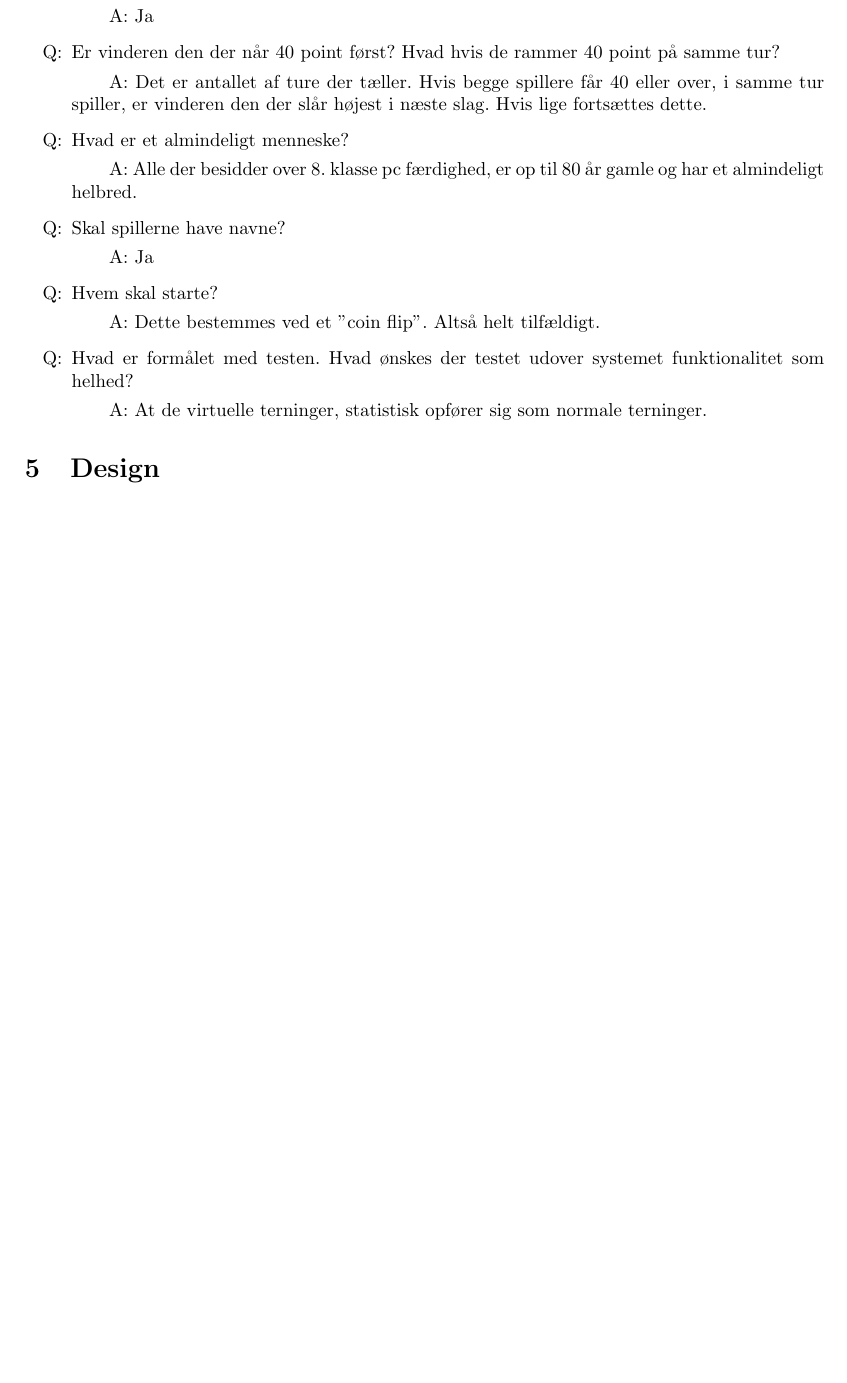
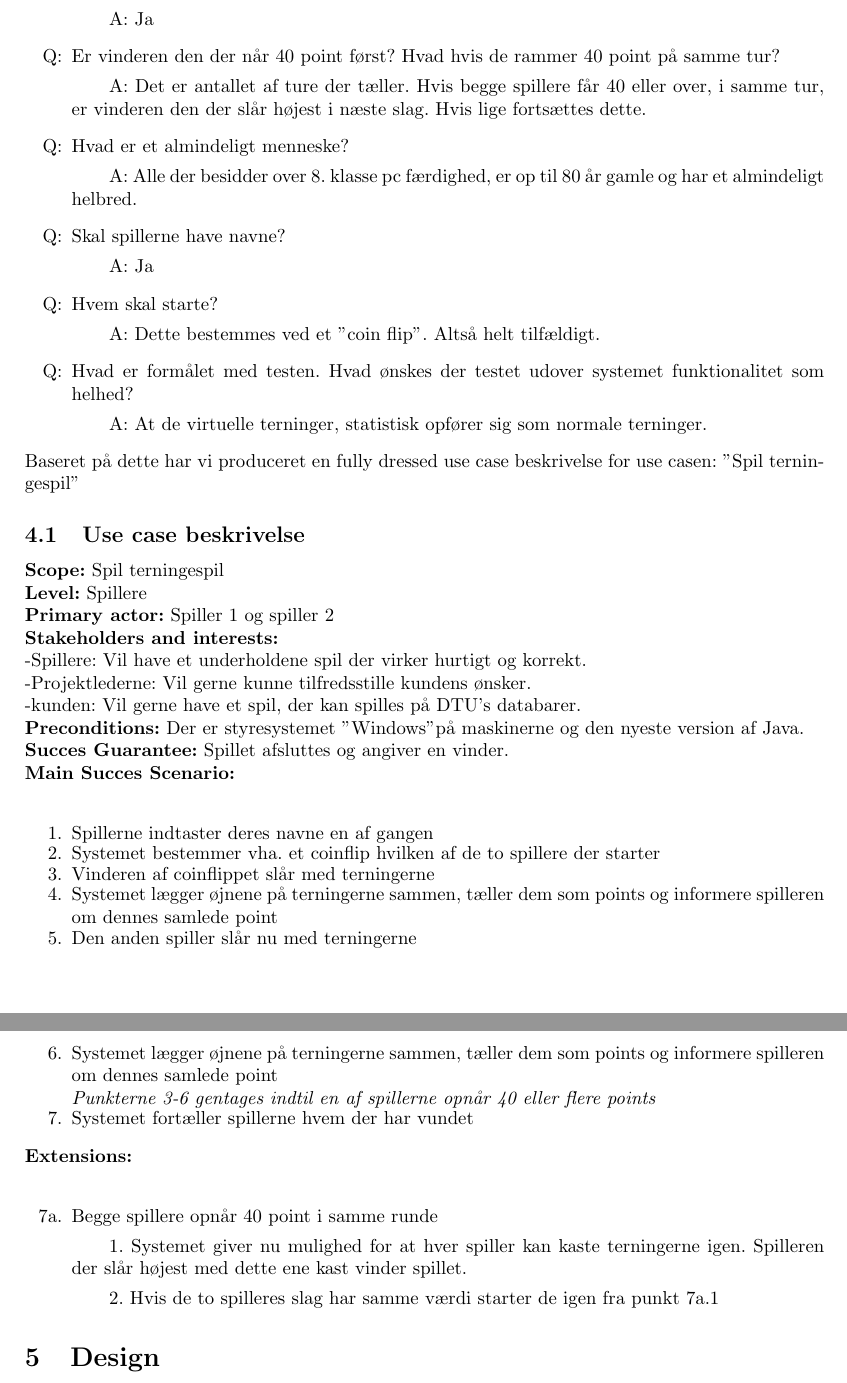
Before and after one commit to Jakob-SA/CDIO-1, a LaTeX paper (main.tex): part of page 3 of 3 before the commit and two parts of pages 3 and 4 of 4 after it, the two joined at a grey line, cut so that both start at the same text, the shorter picture padded with empty space. Compiled offline with pdfLaTeX.

Commit message:
Fully dressed use-case beskrivelse tilføjet

```diff
--- a/main.tex
+++ b/main.tex
@@ -76,7 +78,7 @@ For at have en mere præcis kravsspecifikation startede vi med at spørge vores
     \item [Q:]Kan spillerne ende med mere end 40 point?
             \subitem A: Ja
     \item [Q:]Er vinderen den der når 40 point først? Hvad hvis de rammer 40 point på samme tur?
-            \subitem A: Det er antallet af ture der tæller. Hvis begge spillere får 40 eller over, i samme tur spiller, er vinderen den der slår højest i næste slag. Hvis lige fortsættes dette.
+            \subitem A: Det er antallet af ture der tæller. Hvis begge spillere får 40 eller over, i samme tur, er vinderen den der slår højest i næste slag. Hvis lige fortsættes dette.
     \item [Q:]Hvad er et almindeligt menneske?
             \subitem A: Alle der besidder over 8. klasse pc færdighed, er op til 80 år gamle og har et almindeligt helbred.
     \item [Q:] Skal spillerne have navne?
@@ -87,3 +89,35 @@ For at have en mere præcis kravsspecifikation startede vi med at spørge vores
         \subitem A: At de virtuelle terninger, statistisk opfører sig som normale terninger.
 \end{itemize}
 
+\noindent Baseret på dette har vi produceret en fully dressed use case beskrivelse for use casen: "Spil terningespil"
+
+\subsection{Use case beskrivelse}
+\textbf{Scope:} Spil terningespil\\
+\textbf{Level:} Spillere\\
+\textbf{Primary actor:} Spiller 1 og spiller 2\\
+\textbf{Stakeholders and interests:}\\
+-Spillere: Vil have et underholdene spil der virker hurtigt og korrekt.\\
+-Projektlederne: Vil gerne kunne tilfredsstille kundens ønsker.\\
+-kunden: Vil gerne have et spil, der kan spilles på DTU's databarer.\\
+\textbf{Preconditions:} Der er styresystemet "Windows" på maskinerne og den nyeste version af Java.\\
+\textbf{Succes Guarantee:} Spillet afsluttes og angiver en vinder.\\
+\textbf{Main Succes Scenario:}\\
+\begin{enumerate}
+\itemsep-0.5em
+    \item Spillerne indtaster deres navne en af gangen
+    \item Systemet bestemmer vha. et coinflip hvilken af de to spillere der starter
+    \item Vinderen af coinflippet slår med terningerne
+    \item Systemet lægger øjnene på terningerne sammen, tæller dem som points og informere spilleren om dennes samlede point
+    \item Den anden spiller slår nu med terningerne
+    \item Systemet lægger øjnene på terningerne sammen, tæller dem som points og informere spilleren om dennes samlede point\\
+    \textit{Punkterne 3-6 gentages indtil en af spillerne opnår 40 eller flere points}
+    \item Systemet fortæller spillerne hvem der har vundet
+\end{enumerate}
+\textbf{Extensions:}\\
+\begin{enumerate}
+\itemsep-0.5em
+    \item [7a.] Begge spillere opnår 40 point i samme runde
+    \subitem 1. Systemet giver nu mulighed for at hver spiller kan kaste terningerne igen. Spilleren der slår  højest med dette ene kast vinder spillet.
+    \subitem 2. Hvis de to spilleres slag har samme værdi starter de igen fra punkt 7a.1
+
+\end{enumerate}
```
Also changed, not shown: main.tex (36 more changed lines).
